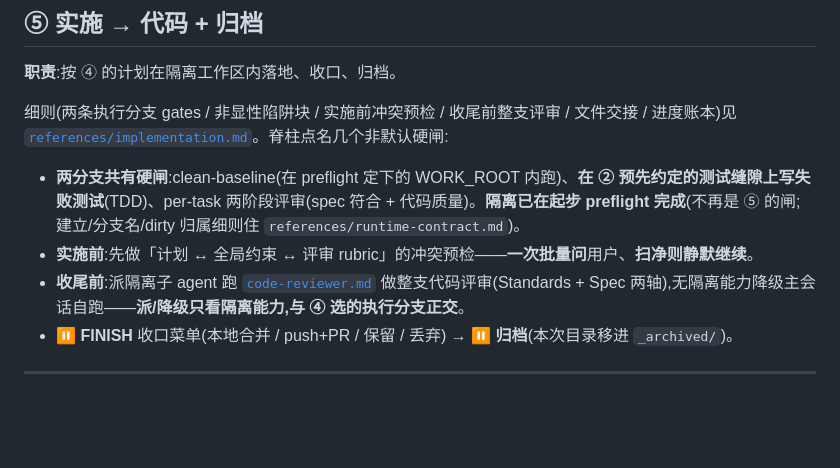
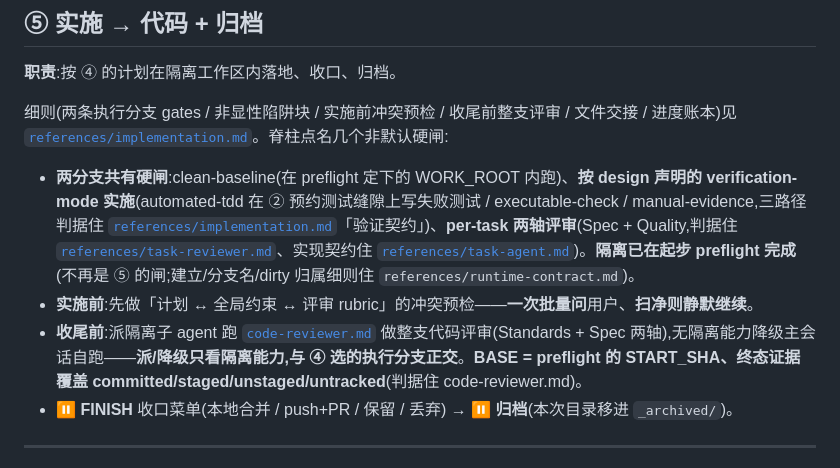
Before and after one commit to LljForge/skill-forge, a Markdown page: skills/recon-driven-dev/SKILL.md, the part around the change. Rendered like a GitHub page; blank space fills up the shorter version.

Commit message:
feat(recon-driven-dev): 批次C-⑥ 脊柱与模板同步（三mode/task双agent/BASE=START_SHA）
SKILL.md ⑤段亮牌指向三 verification-mode + task-agent/task-reviewer + BASE=START_SHA、
终态覆盖;code-review 模板范围补五项。脊柱/模板只路由填空、不复述判据(design §16)。

Co-Authored-By: Claude Opus 4.8 <noreply@anthropic.com>

```diff
--- a/skills/recon-driven-dev/SKILL.md
+++ b/skills/recon-driven-dev/SKILL.md
@@ -116,9 +116,9 @@ AI 直接为本次改动定个 kebab-case 短名(无需问用户),冠以当天
 
 细则(两条执行分支 gates / 非显性陷阱块 / 实施前冲突预检 / 收尾前整支评审 / 文件交接 / 进度账本)见 [`references/implementation.md`](references/implementation.md)。脊柱点名几个非默认硬闸:
 
-- **两分支共有硬闸**:clean-baseline(在 preflight 定下的 WORK_ROOT 内跑)、**在 ② 预先约定的测试缝隙上写失败测试**(TDD)、per-task 两阶段评审(spec 符合 + 代码质量)。**隔离已在起步 preflight 完成**(不再是 ⑤ 的闸;建立/分支名/dirty 归属细则住 `references/runtime-contract.md`)。
+- **两分支共有硬闸**:clean-baseline(在 preflight 定下的 WORK_ROOT 内跑)、**按 design 声明的 verification-mode 实施**(automated-tdd 在 ② 预约测试缝隙上写失败测试 / executable-check / manual-evidence,三路径判据住 [`references/implementation.md`](references/implementation.md)「验证契约」)、**per-task 两轴评审**(Spec + Quality,判据住 [`references/task-reviewer.md`](references/task-reviewer.md)、实现契约住 [`references/task-agent.md`](references/task-agent.md))。**隔离已在起步 preflight 完成**(不再是 ⑤ 的闸;建立/分支名/dirty 归属细则住 `references/runtime-contract.md`)。
 - **实施前**:先做「计划 ↔ 全局约束 ↔ 评审 rubric」的冲突预检——**一次批量问**用户、**扫净则静默继续**。
-- **收尾前**:派隔离子 agent 跑 [`code-reviewer.md`](references/code-reviewer.md) 做整支代码评审(Standards + Spec 两轴),无隔离能力降级主会话自跑——**派/降级只看隔离能力,与 ④ 选的执行分支正交**。
+- **收尾前**:派隔离子 agent 跑 [`code-reviewer.md`](references/code-reviewer.md) 做整支代码评审(Standards + Spec 两轴),无隔离能力降级主会话自跑——**派/降级只看隔离能力,与 ④ 选的执行分支正交**。**BASE = preflight 的 START_SHA、终态证据覆盖 committed/staged/unstaged/untracked**(判据住 code-reviewer.md)。
 - **⏸ FINISH** 收口菜单(本地合并 / push+PR / 保留 / 丢弃) → **⏸ 归档**(本次目录移进 `_archived/`)。
 
 ---
```
Also changed, not shown: 1 other file.
